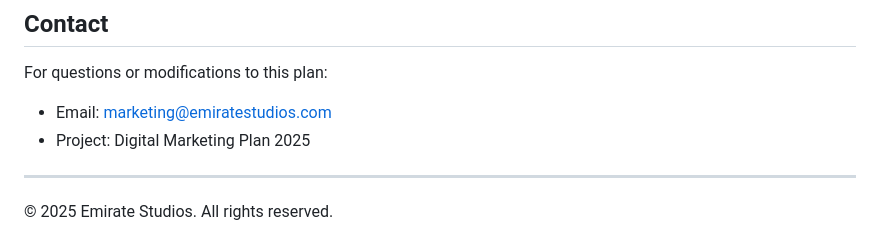
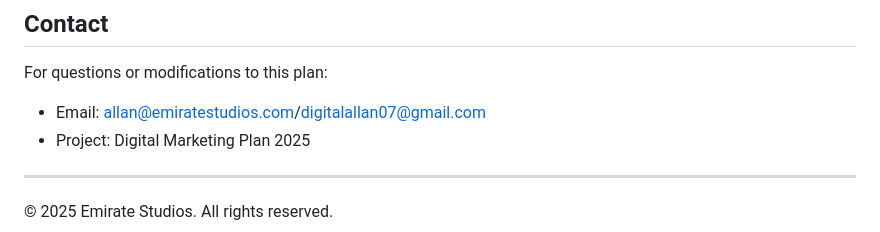
Before and after one commit to digitalallan07-cloud/Emirate-studios-marketing-plan, a Markdown page: README.md, the part around the change. Drawn GitHub-style.

```diff
--- a/README.md
+++ b/README.md
@@ -145,7 +145,7 @@ The landing page uses a professional color palette:
 ## Contact
 
 For questions or modifications to this plan:
-- Email: marketing@emiratestudios.com
+- Email: allan@emiratestudios.com/digitalallan07@gmail.com
 - Project: Digital Marketing Plan 2025
 
 ---
```
